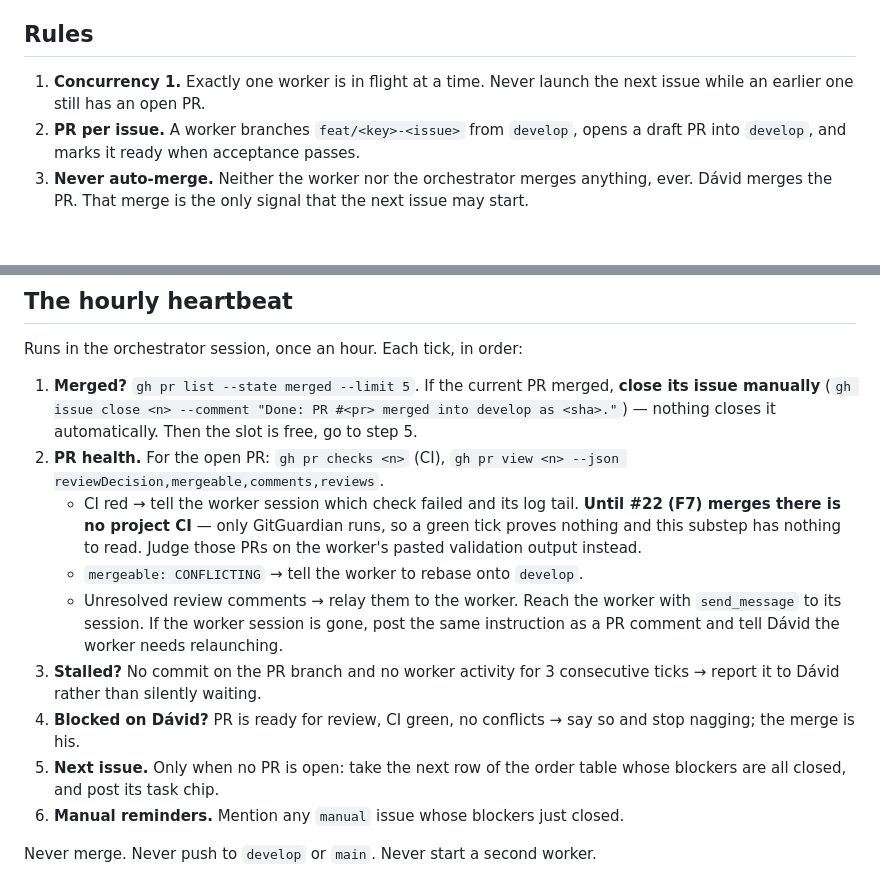
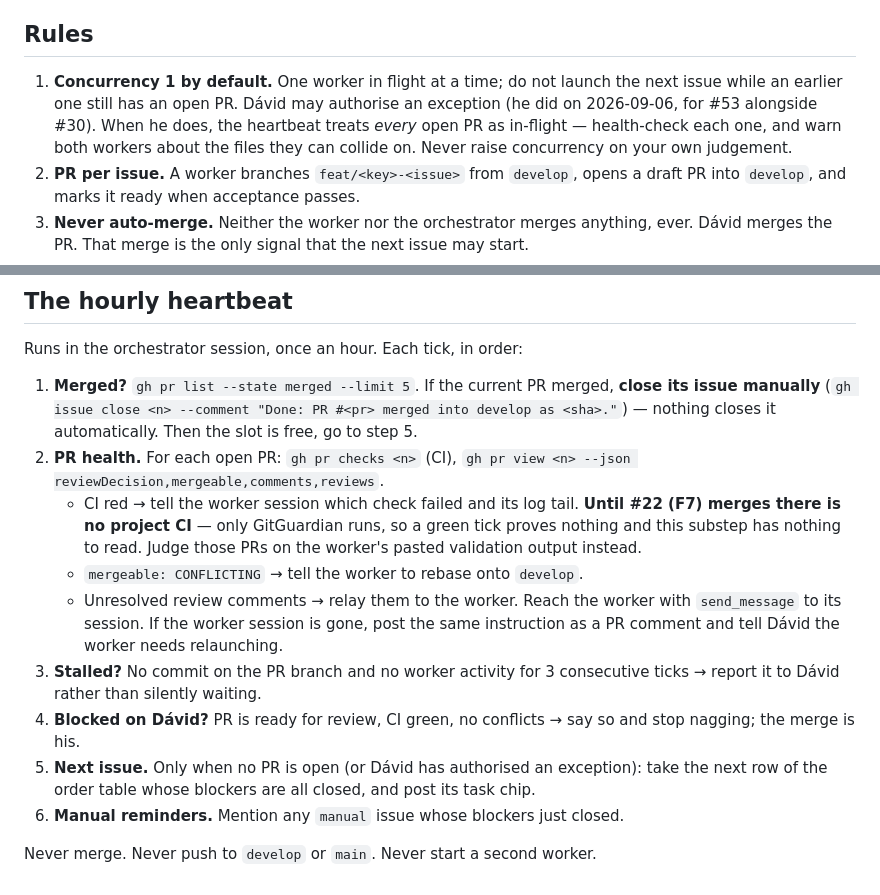
Before and after one commit to landorid/piccoloetterem.hu, a Markdown page: docs/ORCHESTRATION.md, 2 parts joined by grey strips. GitHub-like rendering; blank space fills up the shorter version.

Commit message:
docs: allow an authorised concurrency exception
Dávid authorised #53 running alongside #30. The heartbeat now health-checks
every open PR rather than assuming a single one, and warns workers about
shared files. Concurrency is never raised on the orchestrator's own judgement.

Co-Authored-By: Claude Opus 5 <noreply@anthropic.com>

```diff
--- a/docs/ORCHESTRATION.md
+++ b/docs/ORCHESTRATION.md
@@ -6,8 +6,11 @@ one has merged. Decided 2026-09-06; it revises the process bullets in [PLAN.md](
 
 ## Rules
 
-1. **Concurrency 1.** Exactly one worker is in flight at a time. Never launch the next issue while
-   an earlier one still has an open PR.
+1. **Concurrency 1 by default.** One worker in flight at a time; do not launch the next issue while
+   an earlier one still has an open PR. Dávid may authorise an exception (he did on 2026-09-06, for
+   #53 alongside #30). When he does, the heartbeat treats *every* open PR as in-flight — health-check
+   each one, and warn both workers about the files they can collide on. Never raise concurrency on
+   your own judgement.
 2. **PR per issue.** A worker branches `feat/<key>-<issue>` from `develop`, opens a draft PR into
    `develop`, and marks it ready when acceptance passes.
 3. **Never auto-merge.** Neither the worker nor the orchestrator merges anything, ever. Dávid merges
@@ -90,7 +93,7 @@ Runs in the orchestrator session, once an hour. Each tick, in order:
 1. **Merged?** `gh pr list --state merged --limit 5`. If the current PR merged, **close its issue
    manually** (`gh issue close <n> --comment "Done: PR #<pr> merged into develop as <sha>."`) —
    nothing closes it automatically. Then the slot is free, go to step 5.
-2. **PR health.** For the open PR: `gh pr checks <n>` (CI), `gh pr view <n> --json reviewDecision,mergeable,comments,reviews`.
+2. **PR health.** For each open PR: `gh pr checks <n>` (CI), `gh pr view <n> --json reviewDecision,mergeable,comments,reviews`.
    - CI red → tell the worker session which check failed and its log tail. **Until #22 (F7) merges
      there is no project CI** — only GitGuardian runs, so a green tick proves nothing and this
      substep has nothing to read. Judge those PRs on the worker's pasted validation output instead.
@@ -102,8 +105,8 @@ Runs in the orchestrator session, once an hour. Each tick, in order:
    it to Dávid rather than silently waiting.
 4. **Blocked on Dávid?** PR is ready for review, CI green, no conflicts → say so and stop nagging;
    the merge is his.
-5. **Next issue.** Only when no PR is open: take the next row of the order table whose blockers are
-   all closed, and post its task chip.
+5. **Next issue.** Only when no PR is open (or Dávid has authorised an exception): take the next
+   row of the order table whose blockers are all closed, and post its task chip.
 6. **Manual reminders.** Mention any `manual` issue whose blockers just closed.
 
 Never merge. Never push to `develop` or `main`. Never start a second worker.
```
